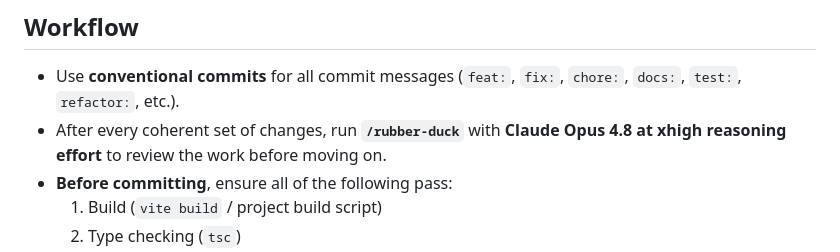
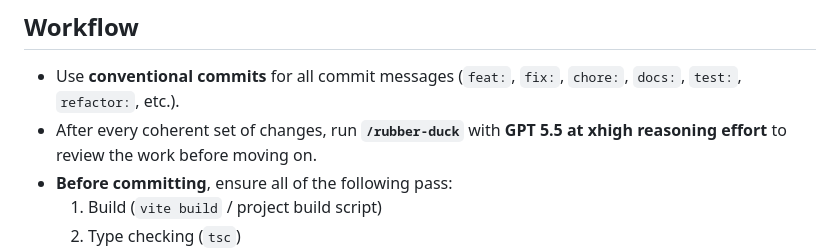
Before and after one commit to sinedied/miam, a Markdown page: AGENTS.md, the part around the change. GitHub-like rendering.

Commit message:
chore: update AGENTS.md

```diff
--- a/AGENTS.md
+++ b/AGENTS.md
@@ -49,7 +49,7 @@ Guidance for coding agents working on **miam**, a read-only MVP family recipe ca
 ## Workflow
 
 - Use **conventional commits** for all commit messages (`feat:`, `fix:`, `chore:`, `docs:`, `test:`, `refactor:`, etc.).
-- After every coherent set of changes, run **`/rubber-duck`** with **Claude Opus 4.8 at xhigh
+- After every coherent set of changes, run **`/rubber-duck`** with **GPT 5.5 at xhigh
   reasoning effort** to review the work before moving on.
 - **Before committing**, ensure all of the following pass:
   1. Build (`vite build` / project build script)
```
